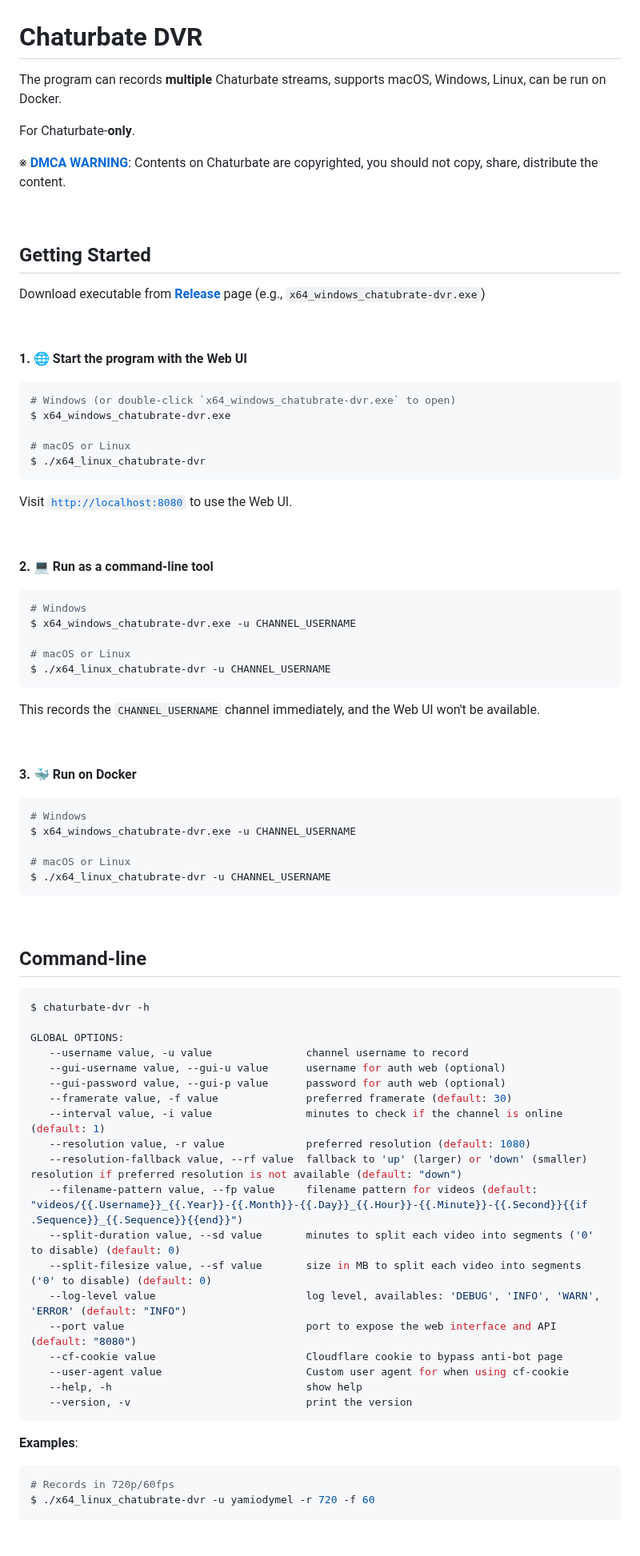
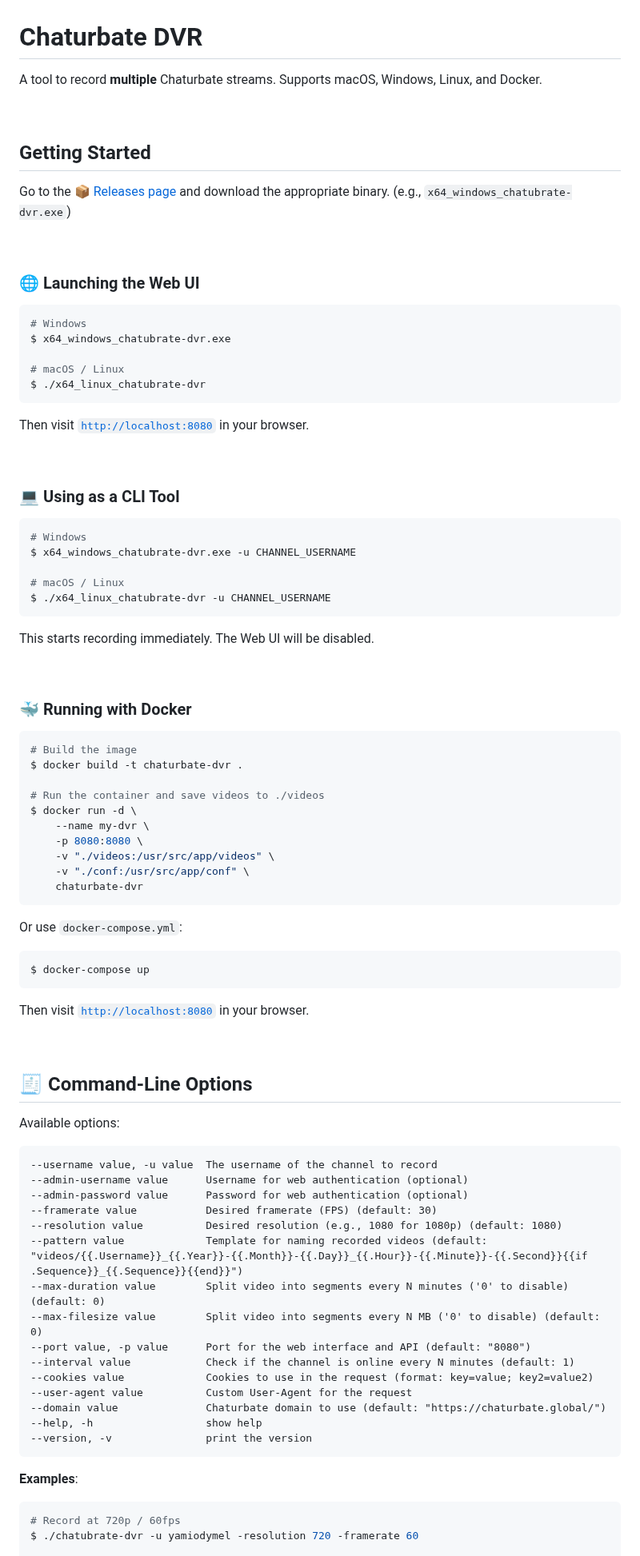
Before and after one commit to teacat/chaturbate-dvr, a Markdown page: README.md, the part around one of its changes. Shown at 80% size. Drawn GitHub-style; blank space fills up the shorter version.

````diff
--- a/README.md
+++ b/README.md
@@ -1,86 +1,93 @@
 # Chaturbate DVR
 
-The program can records **multiple** Chaturbate streams, supports macOS, Windows, Linux, can be run on Docker.
-
-For Chaturbate-**only**.
-
-※ **[DMCA WARNING](https://www.dmca.com/)**: Contents on Chaturbate are copyrighted, you should not copy, share, distribute the content.
+A tool to record **multiple** Chaturbate streams. Supports macOS, Windows, Linux, and Docker.
 
 &nbsp;
 
 ## Getting Started
 
-Download executable from **[Release](https://github.com/teacat/chaturbate-dvr/releases)** page (e.g., `x64_windows_chatubrate-dvr.exe`)
+Go to the [📦 Releases page](https://github.com/teacat/chaturbate-dvr/releases) and download the appropriate binary. (e.g., `x64_windows_chatubrate-dvr.exe`)
 
 &nbsp;
 
-**1. 🌐 Start the program with the Web UI**
+### 🌐 Launching the Web UI
 
 ```yaml
-# Windows (or double-click `x64_windows_chatubrate-dvr.exe` to open)
+# Windows
 $ x64_windows_chatubrate-dvr.exe
 
-# macOS or Linux
+# macOS / Linux
 $ ./x64_linux_chatubrate-dvr
 ```
 
-Visit [`http://localhost:8080`](http://localhost:8080) to use the Web UI.
+Then visit [`http://localhost:8080`](http://localhost:8080) in your browser.
 
 &nbsp;
 
-**2. 💻 Run as a command-line tool**
+### 💻 Using as a CLI Tool
 
 ```yaml
 # Windows
 $ x64_windows_chatubrate-dvr.exe -u CHANNEL_USERNAME
 
-# macOS or Linux
+# macOS / Linux
 $ ./x64_linux_chatubrate-dvr -u CHANNEL_USERNAME
 ```
 
-This records the `CHANNEL_USERNAME` channel immediately, and the Web UI won't be available.
+This starts recording immediately. The Web UI will be disabled.
 
 &nbsp;
 
-**3. 🐳 Run on Docker**
+### 🐳 Running with Docker
+
+```bash
+# Build the image
+$ docker build -t chaturbate-dvr .
+
+# Run the container and save videos to ./videos
+$ docker run -d \
+    --name my-dvr \
+    -p 8080:8080 \
+    -v "./videos:/usr/src/app/videos" \
+    -v "./conf:/usr/src/app/conf" \
+    chaturbate-dvr
+```
+
+Or use `docker-compose.yml`:
 
 ```yaml
-# Windows
-$ x64_windows_chatubrate-dvr.exe -u CHANNEL_USERNAME
+$ docker-compose up
+```
 
-# macOS or Linux
-$ ./x64_linux_chatubrate-dvr -u CHANNEL_USERNAME
-```
+Then visit [`http://localhost:8080`](http://localhost:8080) in your browser.
 
 &nbsp;
 
-## Command-line
+## 🧾 Command-Line Options
 
-```bash
-$ chaturbate-dvr -h
+Available options:
 
-GLOBAL OPTIONS:
-   --username value, -u value               channel username to record
-   --gui-username value, --gui-u value      username for auth web (optional)
-   --gui-password value, --gui-p value      password for auth web (optional)
-   --framerate value, -f value              preferred framerate (default: 30)
-   --interval value, -i value               minutes to check if the channel is online (default: 1)
-   --resolution value, -r value             preferred resolution (default: 1080)
-   --resolution-fallback value, --rf value  fallback to 'up' (larger) or 'down' (smaller) resolution if preferred resolution is not available (default: "down")
-   --filename-pattern value, --fp value     filename pattern for videos (default: "videos/{{.Username}}_{{.Year}}-{{.Month}}-{{.Day}}_{{.Hour}}-{{.Minute}}-{{.Second}}{{if .Sequence}}_{{.Sequence}}{{end}}")
-   --split-duration value, --sd value       minutes to split each video into segments ('0' to disable) (default: 0)
-   --split-filesize value, --sf value       size in MB to split each video into segments ('0' to disable) (default: 0)
-   --log-level value                        log level, availables: 'DEBUG', 'INFO', 'WARN', 'ERROR' (default: "INFO")
-   --port value                             port to expose the web interface and API (default: "8080")
-   --cf-cookie value                        Cloudflare cookie to bypass anti-bot page
-   --user-agent value                       Custom user agent for when using cf-cookie
-   --help, -h                               show help
-   --version, -v                            print the version
+```
+--username value, -u value  The username of the channel to record
+--admin-username value      Username for web authentication (optional)
+--admin-password value      Password for web authentication (optional)
+--framerate value           Desired framerate (FPS) (default: 30)
+--resolution value          Desired resolution (e.g., 1080 for 1080p) (default: 1080)
+--pattern value             Template for naming recorded videos (default: "videos/{{.Username}}_{{.Year}}-{{.Month}}-{{.Day}}_{{.Hour}}-{{.Minute}}-{{.Second}}{{if .Sequence}}_{{.Sequence}}{{end}}")
+--max-duration value        Split video into segments every N minutes ('0' to disable) (default: 0)
+--max-filesize value        Split video into segments every N MB ('0' to disable) (default: 0)
+--port value, -p value      Port for the web interface and API (default: "8080")
+--interval value            Check if the channel is online every N minutes (default: 1)
+--cookies value             Cookies to use in the request (format: key=value; key2=value2)
+--user-agent value          Custom User-Agent for the request
+--domain value              Chaturbate domain to use (default: "https://chaturbate.global/")
+--help, -h                  show help
+--version, -v               print the version
 ```
 
 **Examples**:
 
 ```yaml
-# Records in 720p/60fps
-$ ./x64_linux_chatubrate-dvr -u yamiodymel -r 720 -f 60
+# Record at 720p / 60fps
+$ ./chatubrate-dvr -u yamiodymel -resolution 720 -framerate 60
 
````
Also changed, not shown: other parts of README.md (+66 -25 lines).
